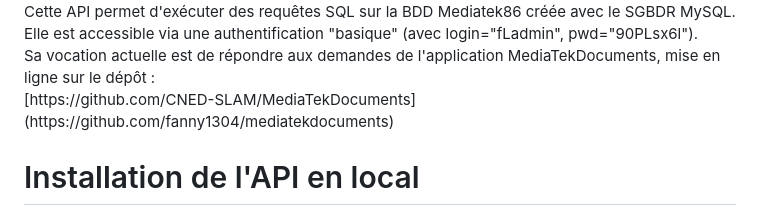
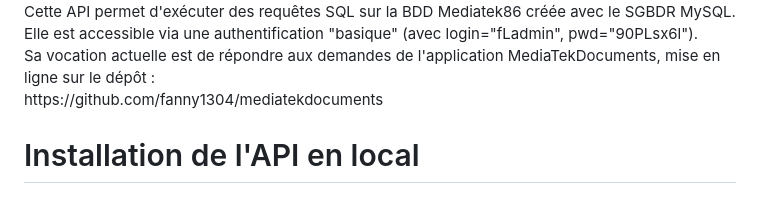
Before and after one commit to fanny1304/rest_mediatekdocuments, a Markdown page: README.md, the part around the change. GitHub-like rendering.

```diff
--- a/README.md
+++ b/README.md
@@ -6,7 +6,7 @@ Les ajouts faits dans cette API ne concernent que les fichiers '.env' (qui conti
 Cette API permet d'exécuter des requêtes SQL sur la BDD Mediatek86 créée avec le SGBDR MySQL.<br>
 Elle est accessible via une authentification "basique" (avec login="fLadmin", pwd="90PLsx6l").<br>
 Sa vocation actuelle est de répondre aux demandes de l'application MediaTekDocuments, mise en ligne sur le dépôt :<br>
-[https://github.com/CNED-SLAM/MediaTekDocuments](https://github.com/fanny1304/mediatekdocuments)
+https://github.com/fanny1304/mediatekdocuments
 
 <h1>Installation de l'API en local</h1>
 Pour tester l'API REST en local, voici le mode opératoire (similaire à celui donné dans le dépôt d'API de base) :
```
